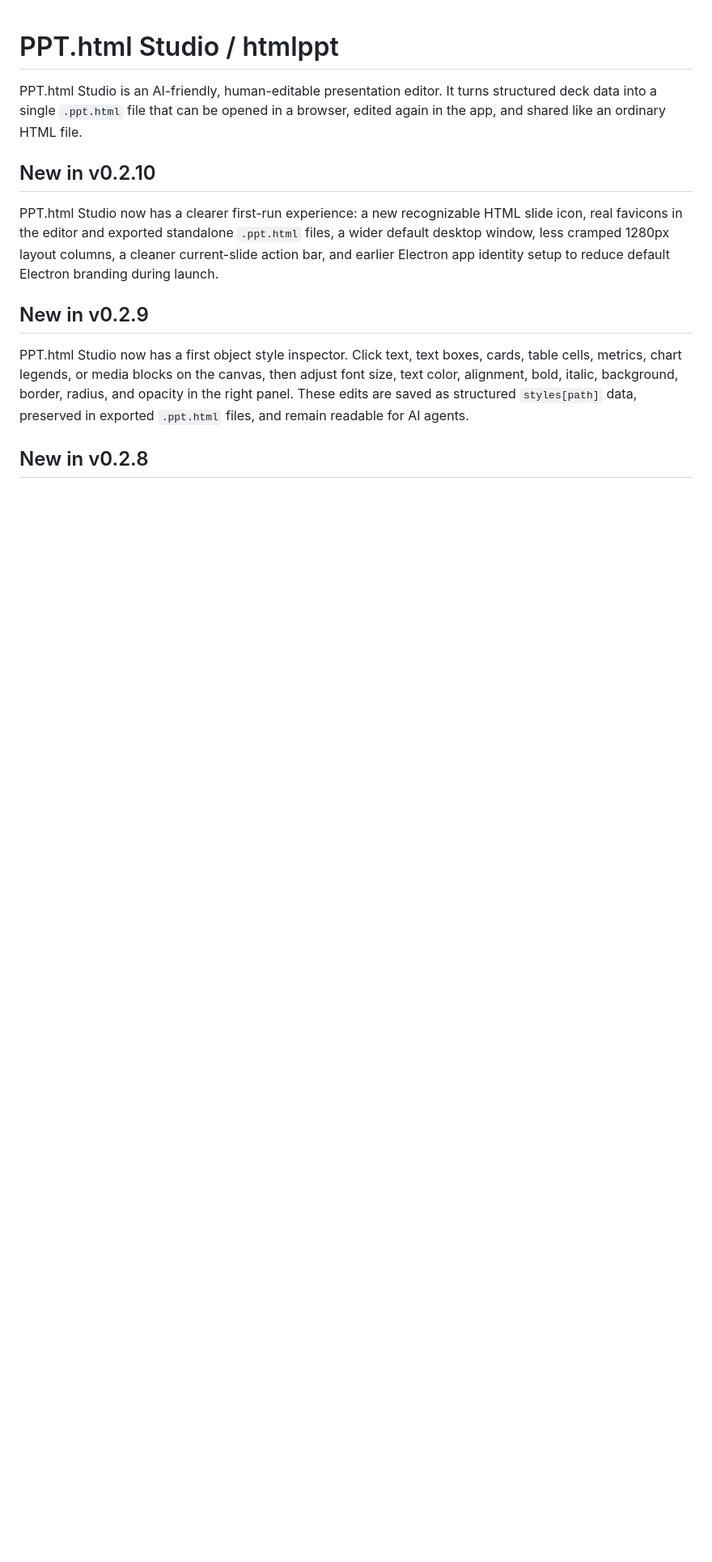
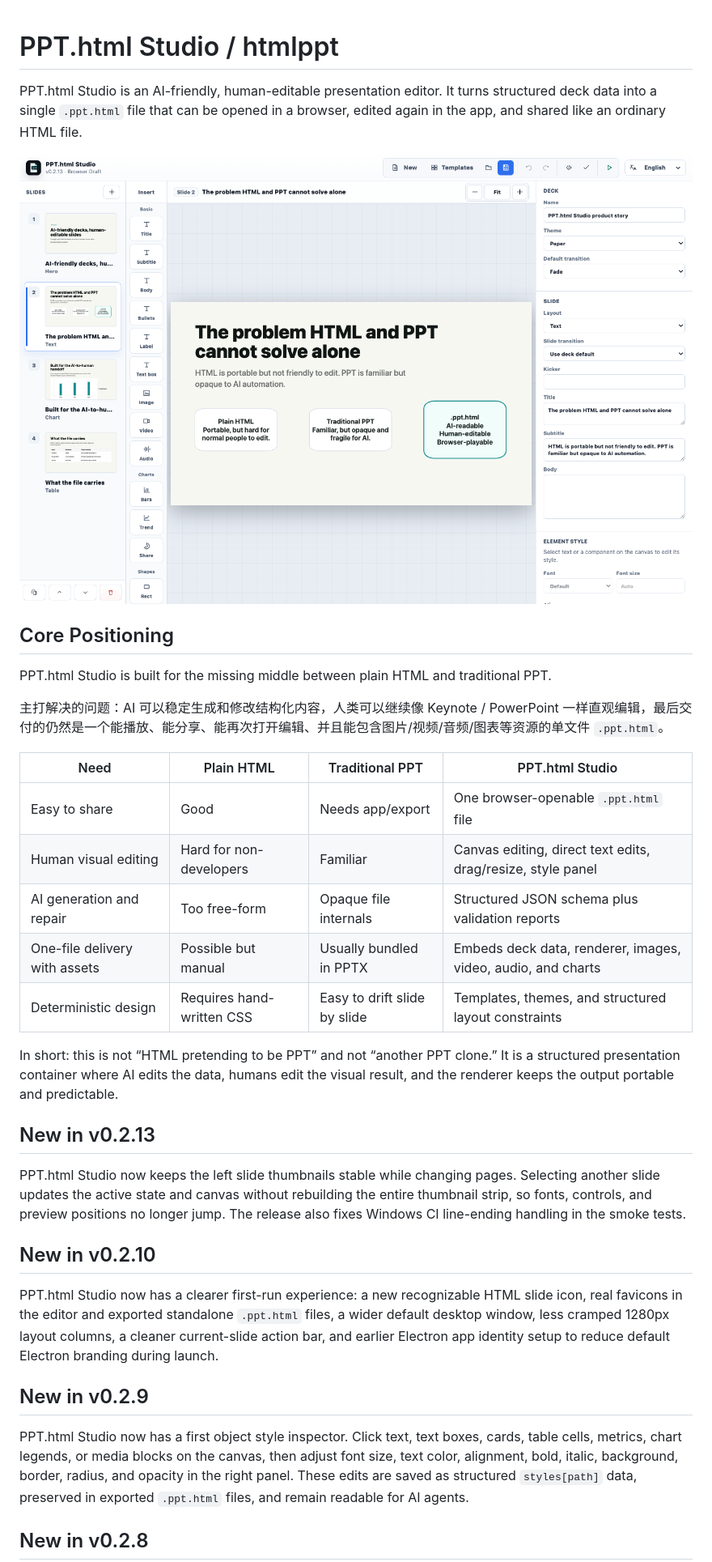
Before and after one commit to wk42worldworld/htmlppt, a Markdown page: README.md, the part around the change. Shown at 81% size. Drawn GitHub-style; pictures changed too: docs/assets/screenshots/editor-overview.png (added); blank space fills up the shorter version.

Commit message:
Add product positioning screenshot

```diff
--- a/README.md
+++ b/README.md
@@ -1,6 +1,28 @@
 # PPT.html Studio / htmlppt
 
 PPT.html Studio is an AI-friendly, human-editable presentation editor. It turns structured deck data into a single `.ppt.html` file that can be opened in a browser, edited again in the app, and shared like an ordinary HTML file.
+
+![PPT.html Studio editor overview](docs/assets/screenshots/editor-overview.png)
+
+## Core Positioning
+
+PPT.html Studio is built for the missing middle between plain HTML and traditional PPT.
+
+主打解决的问题：AI 可以稳定生成和修改结构化内容，人类可以继续像 Keynote / PowerPoint 一样直观编辑，最后交付的仍然是一个能播放、能分享、能再次打开编辑、并且能包含图片/视频/音频/图表等资源的单文件 `.ppt.html`。
+
+| Need | Plain HTML | Traditional PPT | PPT.html Studio |
+| --- | --- | --- | --- |
+| Easy to share | Good | Needs app/export | One browser-openable `.ppt.html` file |
+| Human visual editing | Hard for non-developers | Familiar | Canvas editing, direct text edits, drag/resize, style panel |
+| AI generation and repair | Too free-form | Opaque file internals | Structured JSON schema plus validation reports |
+| One-file delivery with assets | Possible but manual | Usually bundled in PPTX | Embeds deck data, renderer, images, video, audio, and charts |
+| Deterministic design | Requires hand-written CSS | Easy to drift slide by slide | Templates, themes, and structured layout constraints |
+
+In short: this is not “HTML pretending to be PPT” and not “another PPT clone.” It is a structured presentation container where AI edits the data, humans edit the visual result, and the renderer keeps the output portable and predictable.
+
+## New in v0.2.13
+
+PPT.html Studio now keeps the left slide thumbnails stable while changing pages. Selecting another slide updates the active state and canvas without rebuilding the entire thumbnail strip, so fonts, controls, and preview positions no longer jump. The release also fixes Windows CI line-ending handling in the smoke tests.
 
 ## New in v0.2.10
 
```
Also changed, not shown: 1 other file.
